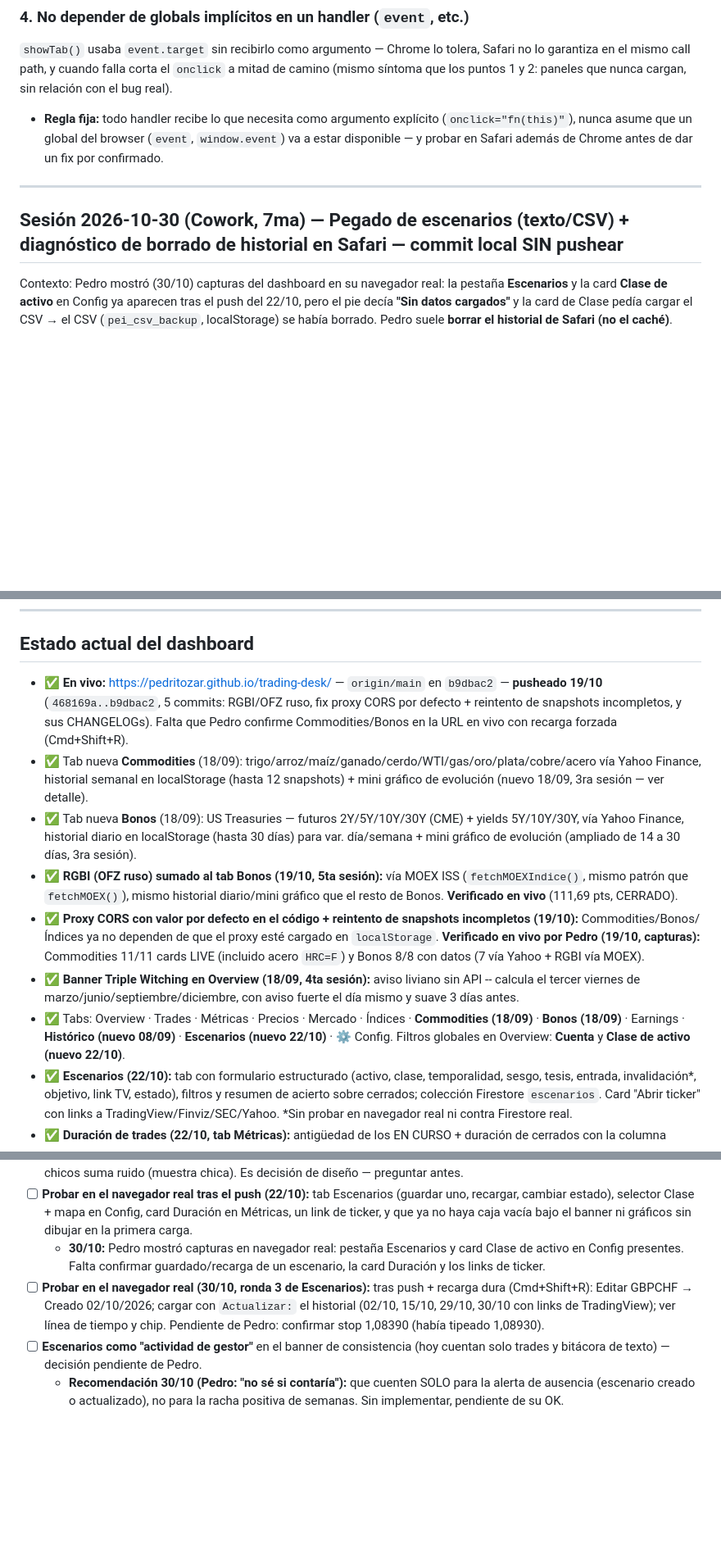
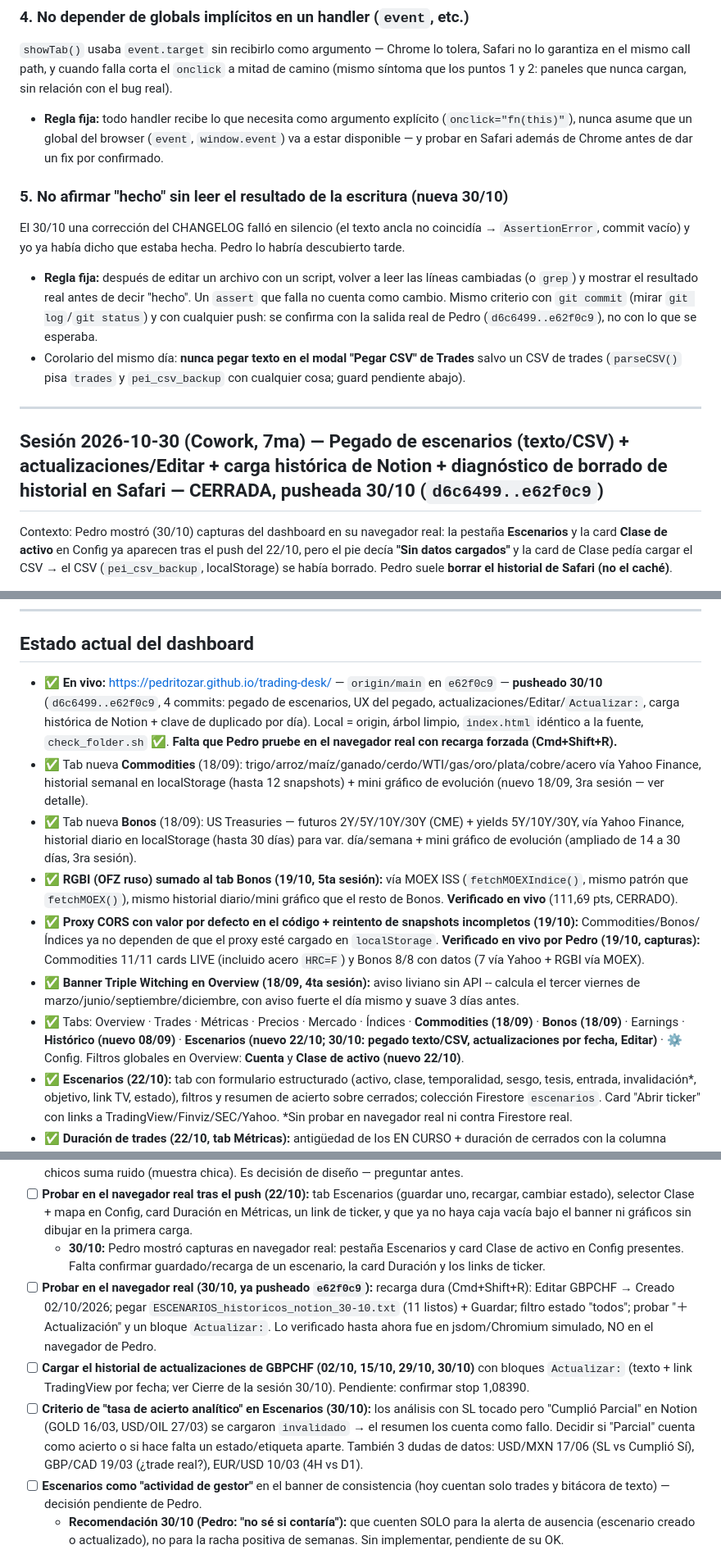
Before and after one commit to pedritozar/trading-desk, a Markdown page: CHANGELOG_PEI_trading_v4_3.md, 3 parts joined by grey strips. Shown at 82% size. Drawn GitHub-style; blank space fills up the shorter version.

```diff
--- a/CHANGELOG_PEI_trading_v4_3.md
+++ b/CHANGELOG_PEI_trading_v4_3.md
@@ -44,9 +44,14 @@ Tres bugs reales no tiraron ningún error visible, solo números plausibles pero
 `showTab()` usaba `event.target` sin recibirlo como argumento — Chrome lo tolera, Safari no lo garantiza en el mismo call path, y cuando falla corta el `onclick` a mitad de camino (mismo síntoma que los puntos 1 y 2: paneles que nunca cargan, sin relación con el bug real).
 - **Regla fija:** todo handler recibe lo que necesita como argumento explícito (`onclick="fn(this)"`), nunca asume que un global del browser (`event`, `window.event`) va a estar disponible — y probar en Safari además de Chrome antes de dar un fix por confirmado.
 
+### 5. No afirmar "hecho" sin leer el resultado de la escritura (nueva 30/10)
+El 30/10 una corrección del CHANGELOG falló en silencio (el texto ancla no coincidía → `AssertionError`, commit vacío) y yo ya había dicho que estaba hecha. Pedro lo habría descubierto tarde.
+- **Regla fija:** después de editar un archivo con un script, volver a leer las líneas cambiadas (o `grep`) y mostrar el resultado real antes de decir "hecho". Un `assert` que falla no cuenta como cambio. Mismo criterio con `git commit` (mirar `git log`/`git status`) y con cualquier push: se confirma con la salida real de Pedro (`d6c6499..e62f0c9`), no con lo que se esperaba.
+- Corolario del mismo día: **nunca pegar texto en el modal "Pegar CSV" de Trades** salvo un CSV de trades (`parseCSV()` pisa `trades` y `pei_csv_backup` con cualquier cosa; guard pendiente abajo).
+
 ---
 
-## Sesión 2026-10-30 (Cowork, 7ma) — Pegado de escenarios (texto/CSV) + diagnóstico de borrado de historial en Safari — commit local SIN pushear
+## Sesión 2026-10-30 (Cowork, 7ma) — Pegado de escenarios (texto/CSV) + actualizaciones/Editar + carga histórica de Notion + diagnóstico de borrado de historial en Safari — CERRADA, pusheada 30/10 (`d6c6499..e62f0c9`)
 
 Contexto: Pedro mostró (30/10) capturas del dashboard en su navegador real: la pestaña **Escenarios** y la card **Clase de activo** en Config ya aparecen tras el push del 22/10, pero el pie decía **"Sin datos cargados"** y la card de Clase pedía cargar el CSV → el CSV (`pei_csv_backup`, localStorage) se había borrado. Pedro suele **borrar el historial de Safari (no el caché)**.
 
@@ -249,13 +268,13 @@ El código del Reactor/DeepSeek **no se pega directo**. Historial de fallas real
 
 ## Estado actual del dashboard
 
-- ✅ **En vivo:** https://pedritozar.github.io/trading-desk/ — `origin/main` en `b9dbac2` — **pusheado 19/10** (`468169a..b9dbac2`, 5 commits: RGBI/OFZ ruso, fix proxy CORS por defecto + reintento de snapshots incompletos, y sus CHANGELOGs). Falta que Pedro confirme Commodities/Bonos en la URL en vivo con recarga forzada (Cmd+Shift+R).
+- ✅ **En vivo:** https://pedritozar.github.io/trading-desk/ — `origin/main` en `e62f0c9` — **pusheado 30/10** (`d6c6499..e62f0c9`, 4 commits: pegado de escenarios, UX del pegado, actualizaciones/Editar/`Actualizar:`, carga histórica de Notion + clave de duplicado por día). Local = origin, árbol limpio, `index.html` idéntico a la fuente, `check_folder.sh` ✅. **Falta que Pedro pruebe en el navegador real con recarga forzada (Cmd+Shift+R).**
 - ✅ Tab nueva **Commodities** (18/09): trigo/arroz/maíz/ganado/cerdo/WTI/gas/oro/plata/cobre/acero vía Yahoo Finance, historial semanal en localStorage (hasta 12 snapshots) + mini gráfico de evolución (nuevo 18/09, 3ra sesión — ver detalle).
 - ✅ Tab nueva **Bonos** (18/09): US Treasuries — futuros 2Y/5Y/10Y/30Y (CME) + yields 5Y/10Y/30Y, vía Yahoo Finance, historial diario en localStorage (hasta 30 días) para var. día/semana + mini gráfico de evolución (ampliado de 14 a 30 días, 3ra sesión).
 - ✅ **RGBI (OFZ ruso) sumado al tab Bonos (19/10, 5ta sesión):** vía MOEX ISS (`fetchMOEXIndice()`, mismo patrón que `fetchMOEX()`), mismo historial diario/mini gráfico que el resto de Bonos. **Verificado en vivo** (111,69 pts, CERRADO).
 - ✅ **Proxy CORS con valor por defecto en el código + reintento de snapshots incompletos (19/10):** Commodities/Bonos/Índices ya no dependen de que el proxy esté cargado en `localStorage`. **Verificado en vivo por Pedro (19/10, capturas):** Commodities 11/11 cards LIVE (incluido acero `HRC=F`) y Bonos 8/8 con datos (7 vía Yahoo + RGBI vía MOEX).
 - ✅ **Banner Triple Witching en Overview (18/09, 4ta sesión):** aviso liviano sin API -- calcula el tercer viernes de marzo/junio/septiembre/diciembre, con aviso fuerte el día mismo y suave 3 días antes.
-- ✅ Tabs: Overview · Trades · Métricas · Precios · Mercado · Índices · **Commodities (18/09)** · **Bonos (18/09)** · Earnings · **Histórico (nuevo 08/09)** · **Escenarios (nuevo 22/10)** · ⚙ Config. Filtros globales en Overview: **Cuenta** y **Clase de activo (nuevo 22/10)**.
+- ✅ Tabs: Overview · Trades · Métricas · Precios · Mercado · Índices · **Commodities (18/09)** · **Bonos (18/09)** · Earnings · **Histórico (nuevo 08/09)** · **Escenarios (nuevo 22/10; 30/10: pegado texto/CSV, actualizaciones por fecha, Editar)** · ⚙ Config. Filtros globales en Overview: **Cuenta** y **Clase de activo (nuevo 22/10)**.
 - ✅ **Escenarios (22/10):** tab con formulario estructurado (activo, clase, temporalidad, sesgo, tesis, entrada, invalidación*, objetivo, link TV, estado), filtros y resumen de acierto sobre cerrados; colección Firestore `escenarios`. Card "Abrir ticker" con links a TradingView/Finviz/SEC/Yahoo. *Sin probar en navegador real ni contra Firestore real.
 - ✅ **Duración de trades (22/10, tab Métricas):** antigüedad de los EN CURSO + duración de cerrados con la columna opcional FECHA CIERRE.
 - ✅ Account selector multi-broker (Todas/CMC Demo/MT5 Demo/CMC Live/MT5 Live), persiste en localStorage
@@ -296,7 +315,9 @@ El código del Reactor/DeepSeek **no se pega directo**. Historial de fallas real
 - [ ] **Decidir si la tab Métricas respeta los filtros Cuenta/Clase** (hoy Rachas, Drawdown, TESLA/MALETA, Sesgo por Activo, Prop Firm, Kelly y Calendario usan todos los trades). Con forex y swing de índices/acciones mezclados, las métricas por clase importan. Ojo: Prop Firm probablemente deba seguir usando todo; cambiar Kelly/Drawdown a subconjuntos chicos suma ruido (muestra chica). Es decisión de diseño — preguntar antes.
 - [ ] **Probar en el navegador real tras el push (22/10):** tab Escenarios (guardar uno, recargar, cambiar estado), selector Clase + mapa en Config, card Duración en Métricas, un link de ticker, y que ya no haya caja vacía bajo el banner ni gráficos sin dibujar en la primera carga.
   - **30/10:** Pedro mostró capturas en navegador real: pestaña Escenarios y card Clase de activo en Config presentes. Falta confirmar guardado/recarga de un escenario, la card Duración y los links de ticker.
-- [ ] **Probar en el navegador real (30/10, ronda 3 de Escenarios):** tras push + recarga dura (Cmd+Shift+R): Editar GBPCHF → Creado 02/10/2026; cargar con `Actualizar:` el historial (02/10, 15/10, 29/10, 30/10 con links de TradingView); ver línea de tiempo y chip. Pendiente de Pedro: confirmar stop 1,08390 (había tipeado 1,08930).
+- [ ] **Probar en el navegador real (30/10, ya pusheado `e62f0c9`):** recarga dura (Cmd+Shift+R): Editar GBPCHF → Creado 02/10/2026; pegar `ESCENARIOS_historicos_notion_30-10.txt` (11 listos) + Guardar; filtro estado "todos"; probar "＋ Actualización" y un bloque `Actualizar:`. Lo verificado hasta ahora fue en jsdom/Chromium simulado, NO en el navegador de Pedro.
+- [ ] **Cargar el historial de actualizaciones de GBPCHF (02/10, 15/10, 29/10, 30/10)** con bloques `Actualizar:` (texto + link TradingView por fecha; ver Cierre de la sesión 30/10). Pendiente: confirmar stop 1,08390.
+- [ ] **Criterio de "tasa de acierto analítico" en Escenarios (30/10):** los análisis con SL tocado pero "Cumplió Parcial" en Notion (GOLD 16/03, USD/OIL 27/03) se cargaron `invalidado` → el resumen los cuenta como fallo. Decidir si "Parcial" cuenta como acierto o si hace falta un estado/etiqueta aparte. También 3 dudas de datos: USD/MXN 17/06 (SL vs Cumplió Sí), GBP/CAD 19/03 (¿trade real?), EUR/USD 10/03 (4H vs D1).
 - [ ] **Escenarios como "actividad de gestor"** en el banner de consistencia (hoy cuentan solo trades y bitácora de texto) — decisión pendiente de Pedro.
   - **Recomendación 30/10 (Pedro: "no sé si contaría"):** que cuenten SOLO para la alerta de ausencia (escenario creado o actualizado), no para la racha positiva de semanas. Sin implementar, pendiente de su OK.
 - [x] ~~OFZ ruso (RGBI) vía MOEX ISS~~ — **integrado 19/10** (5ta sesión), ver Estado actual. Verificado en vivo por Pedro (111,69 pts, CERRADO).
```
Also changed, not shown: other parts of CHANGELOG_PEI_trading_v4_3.md (+17 -3 lines).
